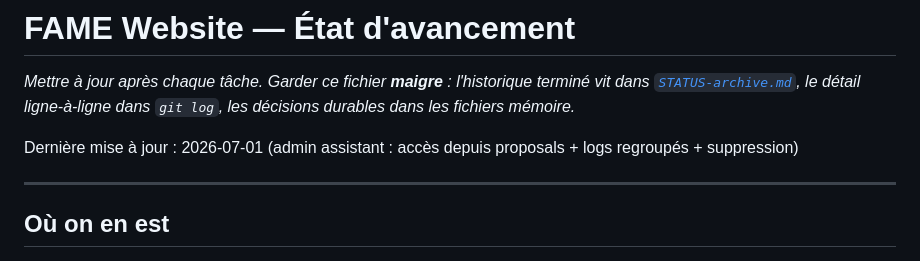
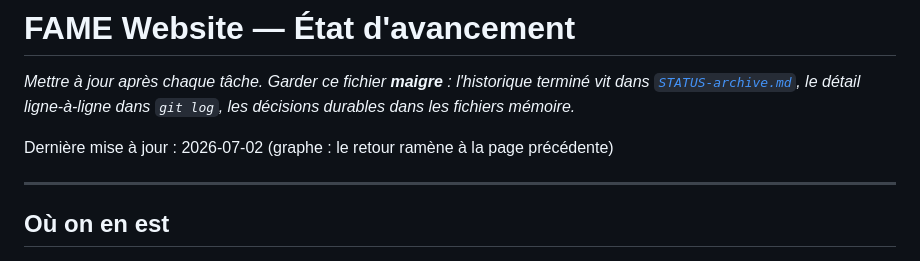
Before and after one commit to LucaDjr7/Site_FAME, a Markdown page: docs/STATUS.md, the part around one of its changes. Rendered like a GitHub page.

Commit message:
docs(status): graphe — retour à la page précédente (PR #50)
Co-Authored-By: Claude Opus 4.8 <noreply@anthropic.com>

```diff
--- a/docs/STATUS.md
+++ b/docs/STATUS.md
@@ -2,7 +2,7 @@
 
 _Mettre à jour après chaque tâche. Garder ce fichier **maigre** : l'historique terminé vit dans [`STATUS-archive.md`](./STATUS-archive.md), le détail ligne-à-ligne dans `git log`, les décisions durables dans les fichiers mémoire._
 
-Dernière mise à jour : 2026-07-01 (admin assistant : accès depuis proposals + logs regroupés + suppression)
+Dernière mise à jour : 2026-07-02 (graphe : le retour ramène à la page précédente)
 
 ---
 
```
Also changed, not shown: other parts of docs/STATUS.md (+1 -0 lines).
